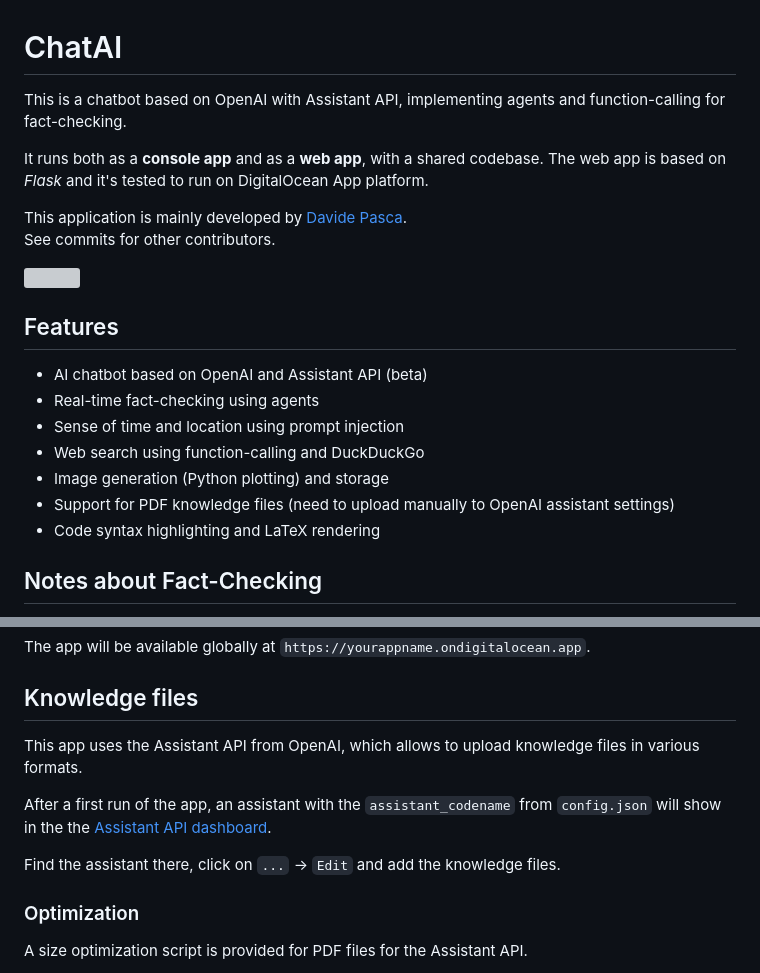
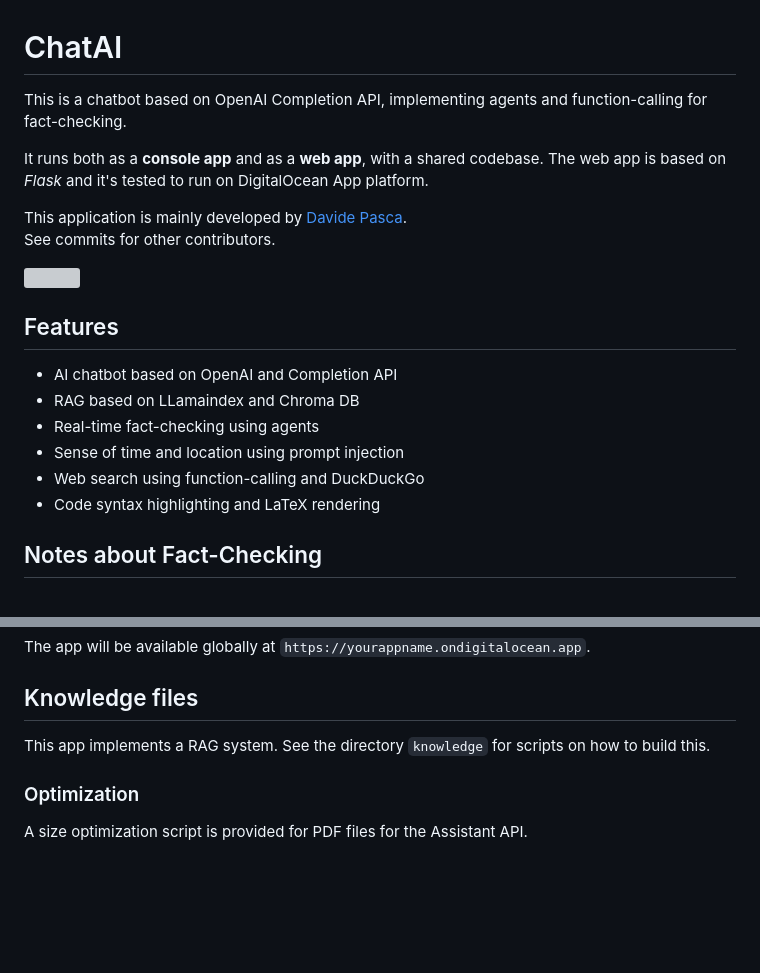
Before and after one commit to dpasca/ChatAI, a Markdown page: README.md, 2 parts joined by grey strips. Rendered like a GitHub page; blank space fills up the shorter version; grey boxes are pictures that could not be loaded.

```diff
--- a/README.md
+++ b/README.md
@@ -1,6 +1,6 @@
 # ChatAI
 
-This is a chatbot based on OpenAI with Assistant API,
+This is a chatbot based on OpenAI Completion API,
 implementing agents and function-calling for fact-checking.
 
 It runs both as a **console app** and as a **web app**, with a shared codebase.
@@ -13,12 +13,11 @@ See commits for other contributors.
 
 ## Features
 
-- AI chatbot based on OpenAI and Assistant API (beta)
+- AI chatbot based on OpenAI and Completion API
+- RAG based on LLamaindex and Chroma DB
 - Real-time fact-checking using agents
 - Sense of time and location using prompt injection
 - Web search using function-calling and DuckDuckGo
-- Image generation (Python plotting) and storage
-- Support for PDF knowledge files (need to upload manually to OpenAI assistant settings)
 - Code syntax highlighting and LaTeX rendering
 
 ## Notes about Fact-Checking
@@ -127,13 +126,8 @@ The app will be available globally at `https://yourappname.ondigitalocean.app`.
 
 ## Knowledge files
 
-This app uses the Assistant API from OpenAI, which allows to upload knowledge files
-in various formats.
-
-After a first run of the app, an assistant with the `assistant_codename` from `config.json`
-will show in the the [Assistant API dashboard](https://platform.openai.com/assistants).
-
-Find the assistant there, click on `...` -> `Edit` and add the knowledge files.
+This app implements a RAG system. See the directory `knowledge` for scripts
+on how to build this.
 
 ### Optimization
 
```
